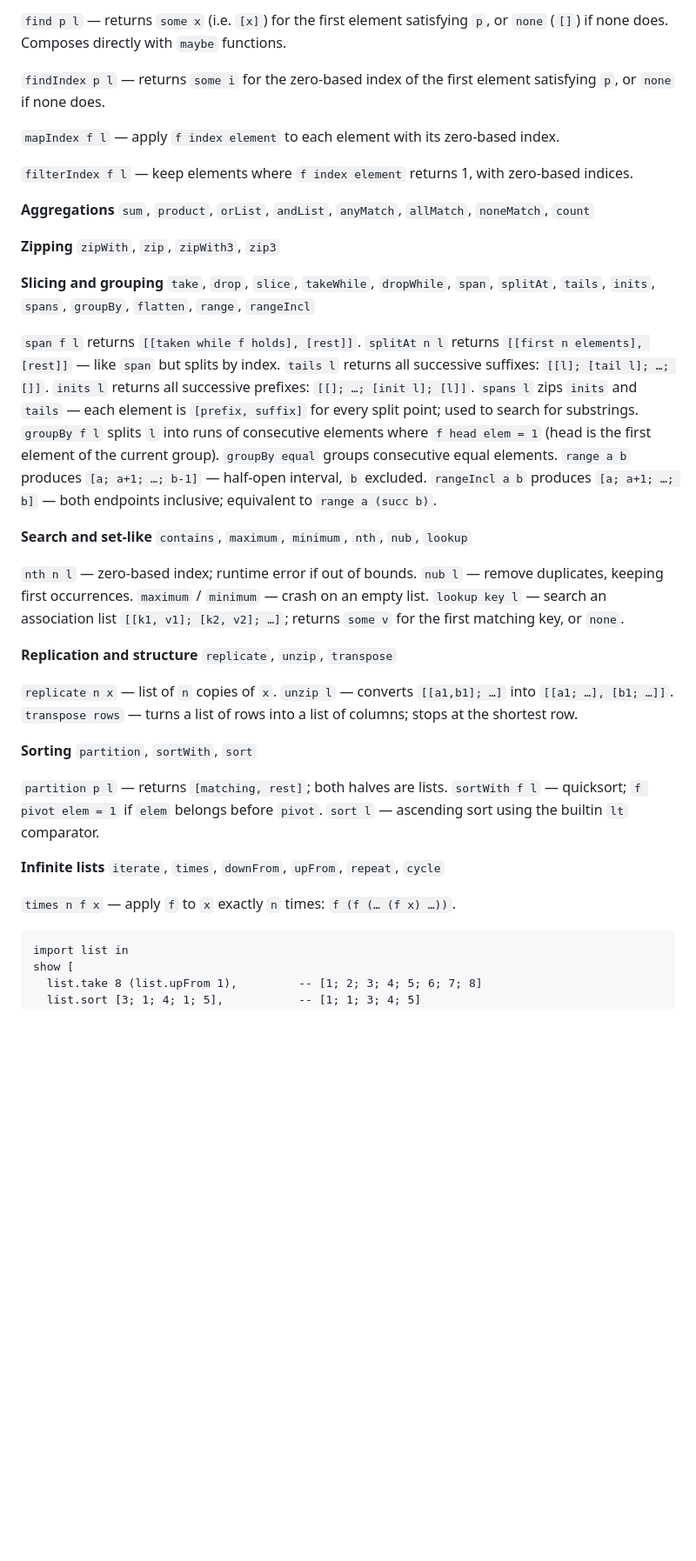
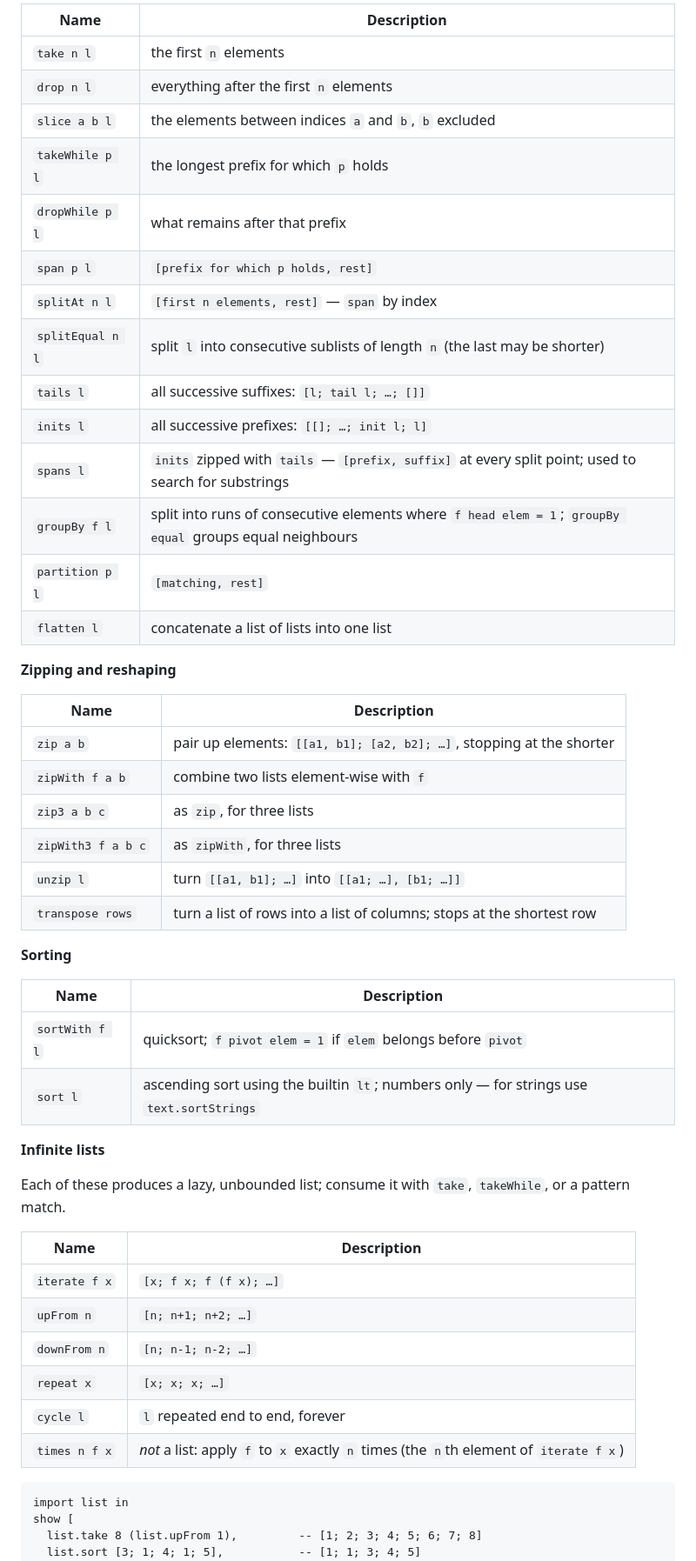
Before and after one commit to Castux/microfun, a Markdown page: docs/LANGUAGE.md, the part around one of its changes. Shown at 87% size. Rendered like a GitHub page; blank space fills up the shorter version.

````diff
--- a/docs/LANGUAGE.md
+++ b/docs/LANGUAGE.md
@@ -774,56 +841,52 @@ The unsafe variants `head`, `tail`, `last`, and `init` crash on an empty list. S
 
-`find p l` — returns `some x` (i.e. `[x]`) for the first element satisfying `p`, or `none` (`[]`) if none does. Composes directly with `maybe` functions.
+| Name | Description |
+|------|-------------|
+| `take n l` | the first `n` elements |
+| `drop n l` | everything after the first `n` elements |
+| `slice a b l` | the elements between indices `a` and `b`, `b` excluded |
+| `takeWhile p l` | the longest prefix for which `p` holds |
+| `dropWhile p l` | what remains after that prefix |
+| `span p l` | `[prefix for which p holds, rest]` |
+| `splitAt n l` | `[first n elements, rest]` — `span` by index |
+| `splitEqual n l` | split `l` into consecutive sublists of length `n` (the last may be shorter) |
+| `tails l` | all successive suffixes: `[l; tail l; …; []]` |
+| `inits l` | all successive prefixes: `[[]; …; init l; l]` |
+| `spans l` | `inits` zipped with `tails` — `[prefix, suffix]` at every split point; used to search for substrings |
+| `groupBy f l` | split into runs of consecutive elements where `f head elem = 1`; `groupBy equal` groups equal neighbours |
+| `partition p l` | `[matching, rest]` |
+| `flatten l` | concatenate a list of lists into one list |
 
-`findIndex p l` — returns `some i` for the zero-based index of the first element satisfying `p`, or `none` if none does.
+**Zipping and reshaping**
 
-`mapIndex f l` — apply `f index element` to each element with its zero-based index.
-
-`filterIndex f l` — keep elements where `f index element` returns 1, with zero-based indices.
-
-**Aggregations**
-`sum`, `product`, `orList`, `andList`, `anyMatch`, `allMatch`, `noneMatch`, `count`
-
-**Zipping**
-`zipWith`, `zip`, `zipWith3`, `zip3`
-
-**Slicing and grouping**
-`take`, `drop`, `slice`, `takeWhile`, `dropWhile`, `span`, `splitAt`, `tails`, `inits`, `spans`, `groupBy`, `flatten`, `range`, `rangeIncl`
-
-`span f l` returns `[[taken while f holds], [rest]]`.
-`splitAt n l` returns `[[first n elements], [rest]]` — like `span` but splits by index.
-`tails l` returns all successive suffixes: `[[l]; [tail l]; …; []]`.
-`inits l` returns all successive prefixes: `[[]; …; [init l]; [l]]`.
-`spans l` zips `inits` and `tails` — each element is `[prefix, suffix]` for every split point; used to search for substrings.
-`groupBy f l` splits `l` into runs of consecutive elements where `f head elem = 1` (head is the first element of the current group). `groupBy equal` groups consecutive equal elements.
-`range a b` produces `[a; a+1; …; b-1]` — half-open interval, `b` excluded.
-`rangeIncl a b` produces `[a; a+1; …; b]` — both endpoints inclusive; equivalent to `range a (succ b)`.
-
-**Search and set-like**
-`contains`, `maximum`, `minimum`, `nth`, `nub`, `lookup`
-
-`nth n l` — zero-based index; runtime error if out of bounds.
-`nub l` — remove duplicates, keeping first occurrences.
-`maximum` / `minimum` — crash on an empty list.
-`lookup key l` — search an association list `[[k1, v1]; [k2, v2]; …]`; returns `some v` for the first matching key, or `none`.
-
-**Replication and structure**
-`replicate`, `unzip`, `transpose`
-
-`replicate n x` — list of `n` copies of `x`.
-`unzip l` — converts `[[a1,b1]; …]` into `[[a1; …], [b1; …]]`.
-`transpose rows` — turns a list of rows into a list of columns; stops at the shortest row.
+| Name | Description |
+|------|-------------|
+| `zip a b` | pair up elements: `[[a1, b1]; [a2, b2]; …]`, stopping at the shorter |
+| `zipWith f a b` | combine two lists element-wise with `f` |
+| `zip3 a b c` | as `zip`, for three lists |
+| `zipWith3 f a b c` | as `zipWith`, for three lists |
+| `unzip l` | turn `[[a1, b1]; …]` into `[[a1; …], [b1; …]]` |
+| `transpose rows` | turn a list of rows into a list of columns; stops at the shortest row |
 
 **Sorting**
-`partition`, `sortWith`, `sort`
 
-`partition p l` — returns `[matching, rest]`; both halves are lists.
-`sortWith f l` — quicksort; `f pivot elem = 1` if `elem` belongs before `pivot`.
-`sort l` — ascending sort using the builtin `lt` comparator.
+| Name | Description |
+|------|-------------|
+| `sortWith f l` | quicksort; `f pivot elem = 1` if `elem` belongs before `pivot` |
+| `sort l` | ascending sort using the builtin `lt`; numbers only — for strings use `text.sortStrings` |
 
 **Infinite lists**
-`iterate`, `times`, `downFrom`, `upFrom`, `repeat`, `cycle`
 
-`times n f x` — apply `f` to `x` exactly `n` times: `f (f (… (f x) …))`.
+Each of these produces a lazy, unbounded list; consume it with `take`,
+`takeWhile`, or a pattern match.
+
+| Name | Description |
+|------|-------------|
+| `iterate f x` | `[x; f x; f (f x); …]` |
+| `upFrom n` | `[n; n+1; n+2; …]` |
+| `downFrom n` | `[n; n-1; n-2; …]` |
+| `repeat x` | `[x; x; x; …]` |
+| `cycle l` | `l` repeated end to end, forever |
+| `times n f x` | *not* a list: apply `f` to `x` exactly `n` times (the `n`th element of `iterate f x`) |
 
 ```
 import list in
````
Also changed, not shown: other parts of docs/LANGUAGE.md (+117 -43 lines).
